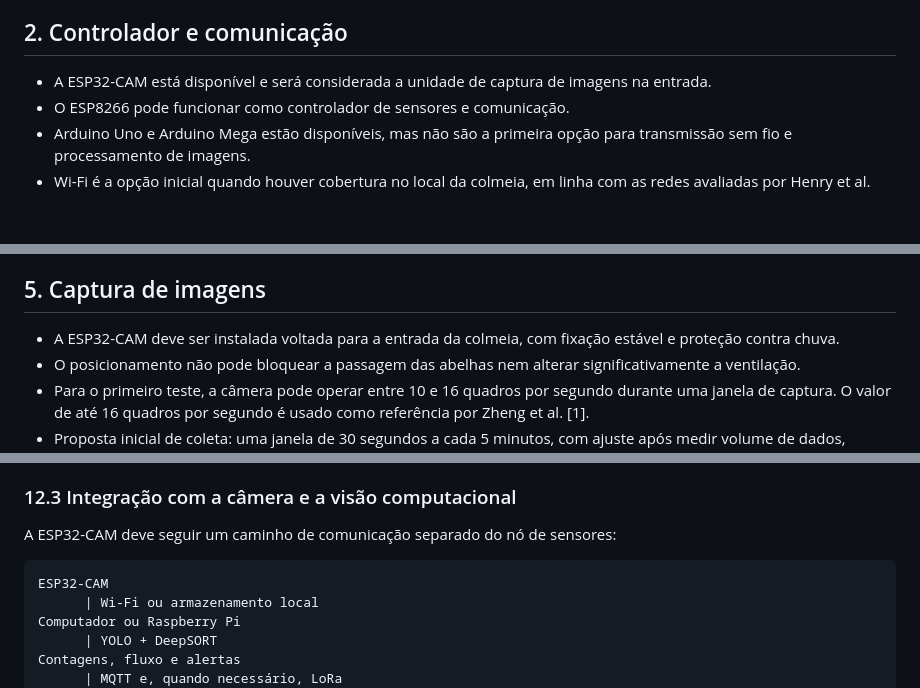
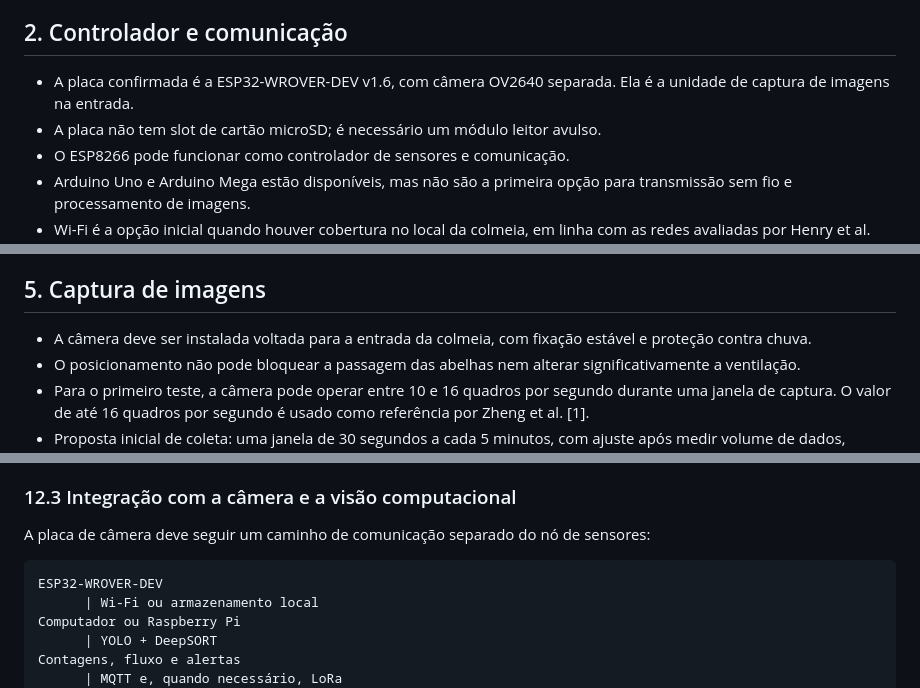
Before and after one commit to whirtex/embedded-system, a Markdown page: beehive-monitoring/specifications.md, 3 parts joined by grey strips. Rendered like a GitHub page; blank space fills up the shorter version.

Commit message:
docs: update beehive specifications for the ESP32-WROVER-DEV

````diff
--- a/beehive-monitoring/specifications.md
+++ b/beehive-monitoring/specifications.md
@@ -15,7 +15,8 @@ A arquitetura deve preservar os dados brutos ou amostras selecionadas sempre que
 
 ## 2. Controlador e comunicação
 
-- A ESP32-CAM está disponível e será considerada a unidade de captura de imagens na entrada.
+- A placa confirmada é a ESP32-WROVER-DEV v1.6, com câmera OV2640 separada. Ela é a unidade de captura de imagens na entrada.
+- A placa não tem slot de cartão microSD; é necessário um módulo leitor avulso.
 - O ESP8266 pode funcionar como controlador de sensores e comunicação.
 - Arduino Uno e Arduino Mega estão disponíveis, mas não são a primeira opção para transmissão sem fio e processamento de imagens.
 - Wi-Fi é a opção inicial quando houver cobertura no local da colmeia, em linha com as redes avaliadas por Henry et al. [5].
@@ -43,7 +44,7 @@ A arquitetura deve preservar os dados brutos ou amostras selecionadas sempre que
 
 ## 5. Captura de imagens
 
-- A ESP32-CAM deve ser instalada voltada para a entrada da colmeia, com fixação estável e proteção contra chuva.
+- A câmera deve ser instalada voltada para a entrada da colmeia, com fixação estável e proteção contra chuva.
 - O posicionamento não pode bloquear a passagem das abelhas nem alterar significativamente a ventilação.
 - Para o primeiro teste, a câmera pode operar entre 10 e 16 quadros por segundo durante uma janela de captura. O valor de até 16 quadros por segundo é usado como referência por Zheng et al. [1].
 - Proposta inicial de coleta: uma janela de 30 segundos a cada 5 minutos, com ajuste após medir volume de dados, consumo e qualidade das imagens.
@@ -180,10 +181,10 @@ Cada experimento deve registrar a distância, a presença de obstáculos, a conf
 
 ### 12.3 Integração com a câmera e a visão computacional
 
-A ESP32-CAM deve seguir um caminho de comunicação separado do nó de sensores:
+A placa de câmera deve seguir um caminho de comunicação separado do nó de sensores:
 
 ```text
-ESP32-CAM
+ESP32-WROVER-DEV
       | Wi-Fi ou armazenamento local
 Computador ou Raspberry Pi
       | YOLO + DeepSORT
````
Also changed, not shown: other parts of beehive-monitoring/specifications.md (+1 -1 lines).
